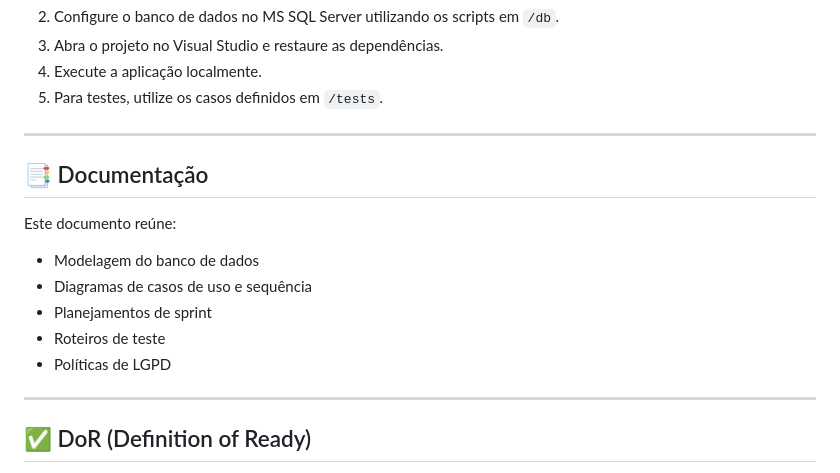
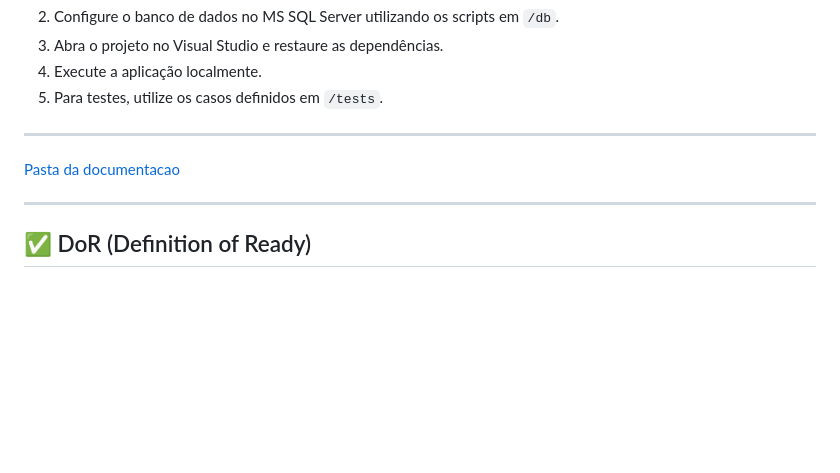
Before and after one commit to MateusTeod/UpDesk-Mateus, a Markdown page: README.md, the part around the change printed below. GitHub-like rendering; blank space fills up the shorter version.

```diff
--- a/README.md
+++ b/README.md
@@ -91,14 +101,7 @@ O UpDesk propõe uma solução inovadora com inteligência artificial integrada,
 
 ---
 
-## 📑 Documentação <a id="documentacao"></a>
-Este documento reúne:
-
-- Modelagem do banco de dados
-- Diagramas de casos de uso e sequência
-- Planejamentos de sprint
-- Roteiros de teste
-- Políticas de LGPD
+[Pasta da documentacao](https://github.com/mancijo/UpDesk/tree/main/Documentation)
 
 ---
 
```
Also changed, not shown: other parts of README.md (+26 -22 lines).
